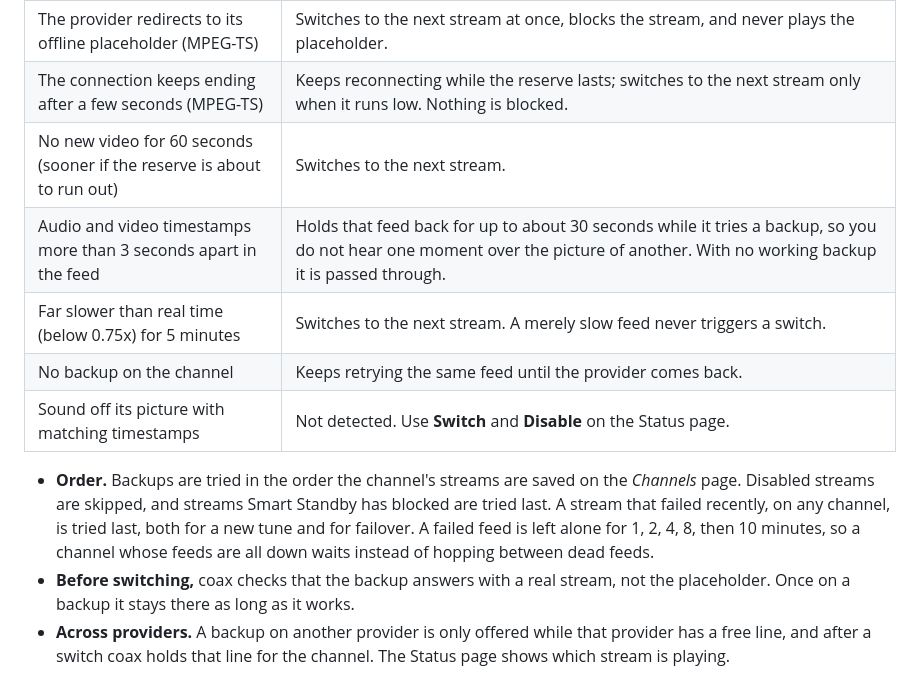
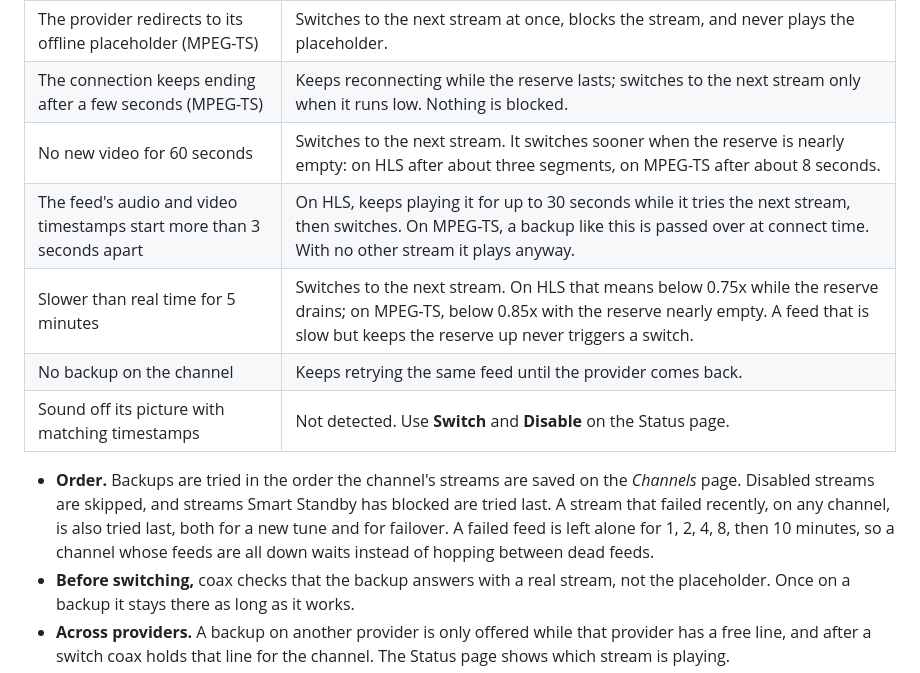
Before and after one commit to mackid1993/coax, a Markdown page: README.md, the part around the change. GitHub-like rendering.

Commit message:
README: failover table checked against both engines (A/V timestamp row, slow feed thresholds per format, early switch when the reserve is empty)

```diff
--- a/README.md
+++ b/README.md
@@ -702,17 +702,17 @@ last resort.
 | The provider's playlist ends (HLS), often right after a burst of proxy errors | Stays on the feed while the reserve lasts, since this is usually a passing hiccup. If the reserve runs low it switches to the next stream without blocking anything. Only an ended playlist that lasts a full minute counts as an offline placeholder, which blocks the stream. |
 | The provider redirects to its offline placeholder (MPEG-TS) | Switches to the next stream at once, blocks the stream, and never plays the placeholder. |
 | The connection keeps ending after a few seconds (MPEG-TS) | Keeps reconnecting while the reserve lasts; switches to the next stream only when it runs low. Nothing is blocked. |
-| No new video for 60 seconds (sooner if the reserve is about to run out) | Switches to the next stream. |
-| Audio and video timestamps more than 3 seconds apart in the feed | Holds that feed back for up to about 30 seconds while it tries a backup, so you do not hear one moment over the picture of another. With no working backup it is passed through. |
-| Far slower than real time (below 0.75x) for 5 minutes | Switches to the next stream. A merely slow feed never triggers a switch. |
+| No new video for 60 seconds | Switches to the next stream. It switches sooner when the reserve is nearly empty: on HLS after about three segments, on MPEG-TS after about 8 seconds. |
+| The feed's audio and video timestamps start more than 3 seconds apart | On HLS, keeps playing it for up to 30 seconds while it tries the next stream, then switches. On MPEG-TS, a backup like this is passed over at connect time. With no other stream it plays anyway. |
+| Slower than real time for 5 minutes | Switches to the next stream. On HLS that means below 0.75x while the reserve drains; on MPEG-TS, below 0.85x with the reserve nearly empty. A feed that is slow but keeps the reserve up never triggers a switch. |
 | No backup on the channel | Keeps retrying the same feed until the provider comes back. |
 | Sound off its picture with matching timestamps | Not detected. Use **Switch** and **Disable** on the Status page. |
 
 - **Order.** Backups are tried in the order the channel's streams are saved on the *Channels* page.
-  Disabled streams are skipped, and streams Smart Standby has blocked are tried last. A stream that failed recently, on any channel, is tried last, both for a new
-  tune and for failover. A failed feed
-  is left alone for 1, 2, 4, 8, then 10 minutes, so a channel whose feeds are all down waits instead of
-  hopping between dead feeds.
+  Disabled streams are skipped, and streams Smart Standby has blocked are tried last. A stream that failed
+  recently, on any channel, is also tried last, both for a new tune and for failover. A failed feed is left
+  alone for 1, 2, 4, 8, then 10 minutes, so a channel whose feeds are all down waits instead of hopping between
+  dead feeds.
 - **Before switching,** coax checks that the backup answers with a real stream, not the placeholder. Once on
   a backup it stays there as long as it works.
 - **Across providers.** A backup on another provider is only offered while that provider has a free line,
```
